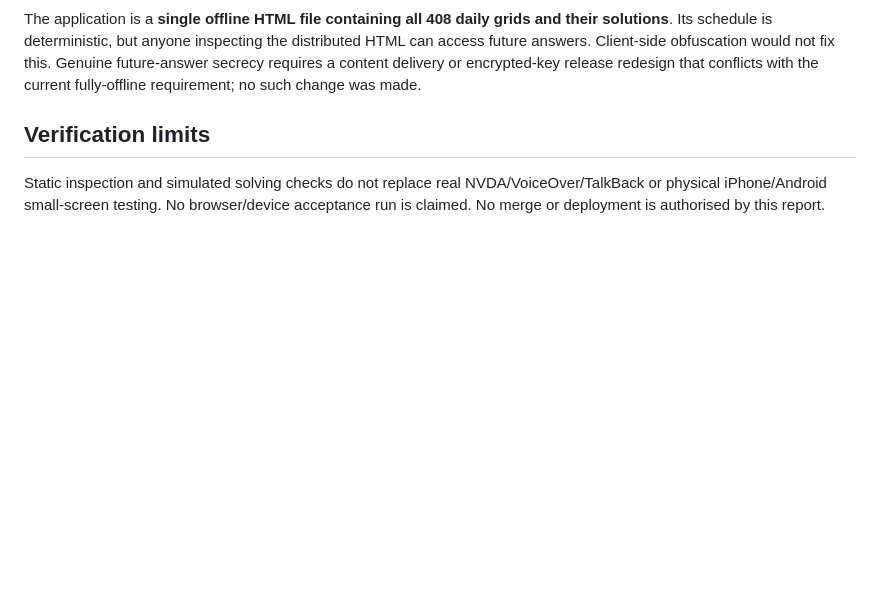
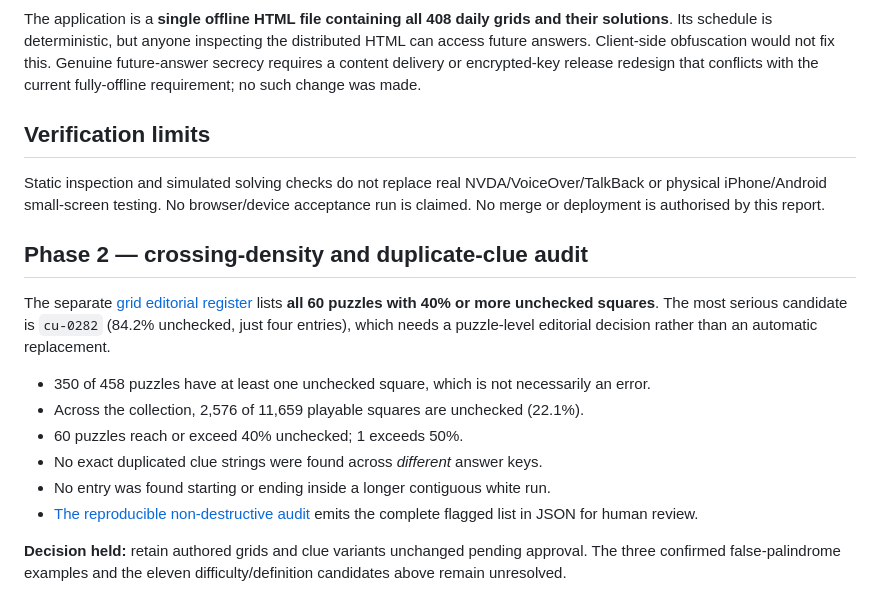
Before and after one commit to connex222/CRYPTIC-UNDERGROUND, a Markdown page: docs/EDITORIAL-EXCEPTIONS.md, the part around the change. GitHub-like rendering; blank space fills up the shorter version.

Commit message:
Extend editorial register with high-unchecked grid findings and duplicate-clue audit

```diff
--- a/docs/EDITORIAL-EXCEPTIONS.md
+++ b/docs/EDITORIAL-EXCEPTIONS.md
@@ -71,3 +71,16 @@ The application is a **single offline HTML file containing all 408 daily grids a
 ## Verification limits
 
 Static inspection and simulated solving checks do not replace real NVDA/VoiceOver/TalkBack or physical iPhone/Android small-screen testing. No browser/device acceptance run is claimed. No merge or deployment is authorised by this report.
+
+## Phase 2 — crossing-density and duplicate-clue audit
+
+The separate [grid editorial register](GRID-EDITORIAL-REVIEW.md) lists **all 60 puzzles with 40% or more unchecked squares**. The most serious candidate is `cu-0282` (84.2% unchecked, just four entries), which needs a puzzle-level editorial decision rather than an automatic replacement.
+
+- 350 of 458 puzzles have at least one unchecked square, which is not necessarily an error.
+- Across the collection, 2,576 of 11,659 playable squares are unchecked (22.1%).
+- 60 puzzles reach or exceed 40% unchecked; 1 exceeds 50%.
+- No exact duplicated clue strings were found across *different* answer keys.
+- No entry was found starting or ending inside a longer contiguous white run.
+- [The reproducible non-destructive audit](../tests/editorial-review.cjs) emits the complete flagged list in JSON for human review.
+
+**Decision held:** retain authored grids and clue variants unchanged pending approval. The three confirmed false-palindrome examples and the eleven difficulty/definition candidates above remain unresolved.
```
